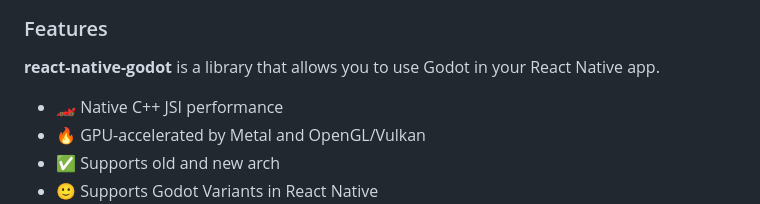
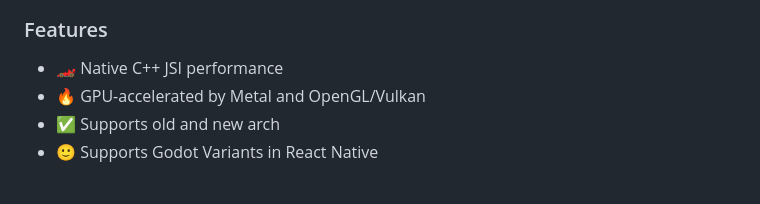
Before and after one commit to calico-games/react-native-godot, a Markdown page: README.md, the part around the change. Drawn GitHub-style; blank space fills up the shorter version.

```diff
--- a/README.md
+++ b/README.md
@@ -16,8 +16,6 @@ Create immersive 3D experiences or interactive games directly within React Nativ
 [<img src="screenshots/screenshot2.jpeg" alt="Earth demo" align="center" width="150" hspace="2" vspace="10">](screenshots/screenshot2.jpeg)
 
 ### Features
-
-**react-native-godot** is a library that allows you to use Godot in your React Native app.
 
 * 🏎️ Native C++ JSI performance
 * 🔥 GPU-accelerated by Metal and OpenGL/Vulkan
```
